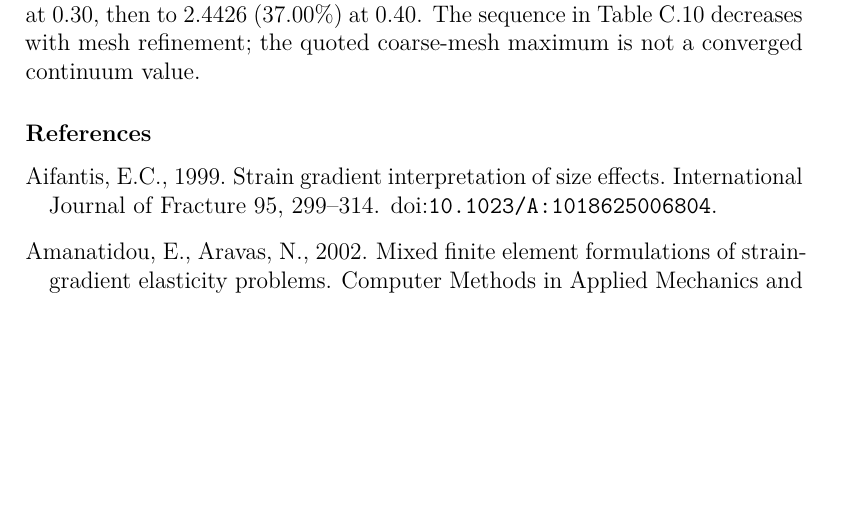
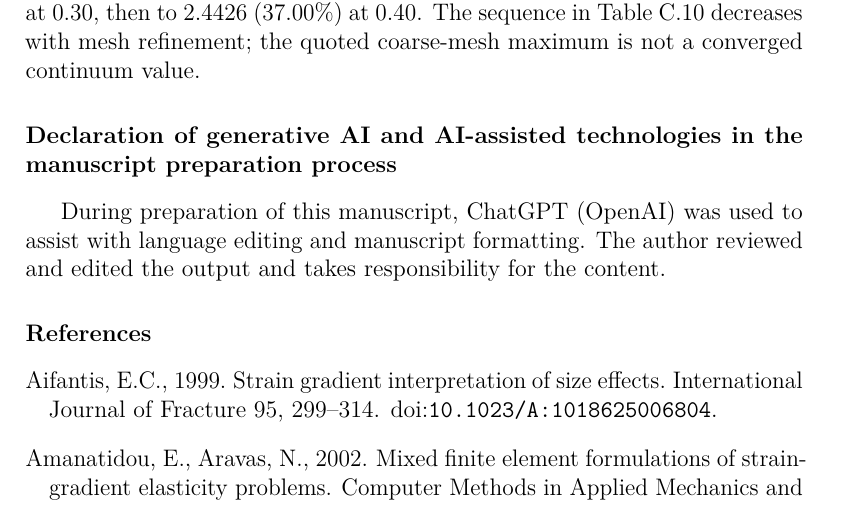
Before and after one commit to vipin-oss/FEM_9_18_Oct_APR_single_author, a LaTeX paper (02_Blinded_Manuscript_IJES.tex): part of page 42 of 48 before the commit and part of page 42 of 49 after it, cut so that both start at the same text, the shorter picture padded with empty space. Compiled offline with pdfLaTeX.

Commit message:
Add Elsevier-required disclosure of AI-assisted language and formatting before references

```diff
--- a/02_Blinded_Manuscript_IJES.tex
+++ b/02_Blinded_Manuscript_IJES.tex
@@ -62,6 +62,9 @@ The author declares no competing financial or non-financial interests.
 \input{sections/appA_asymptotics}
 \input{sections/appB_energy_flux}
 \input{sections/appC_extended_checks}
+\section*{Declaration of generative AI and AI-assisted technologies in the manuscript preparation process}
+During preparation of this manuscript, ChatGPT (OpenAI) was used to assist with language editing and manuscript formatting. The author reviewed and edited the output and takes responsibility for the content.
+
 \bibliographystyle{elsarticle-harv}
 \bibliography{references_IJES}
 \end{document}
```
